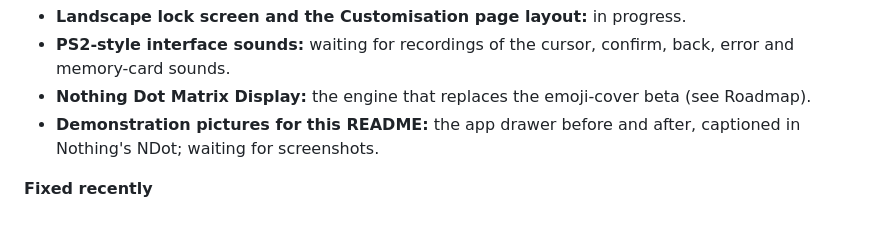
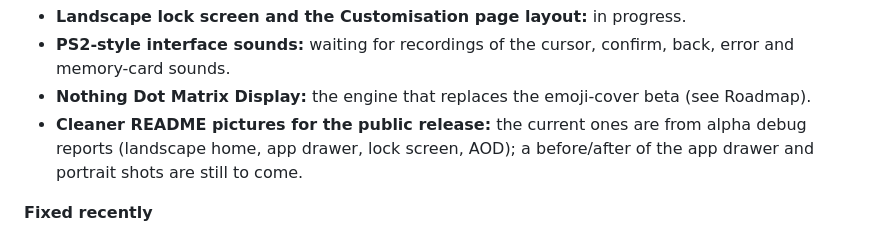
Before and after one commit to Dr-Essence/Nothing-Launcher-Plus, a Markdown page: README.md, the part around one of its changes. Rendered like a GitHub page.

```diff
--- a/README.md
+++ b/README.md
@@ -38,8 +52,9 @@ Each section below opens when tapped.
 - **PS2-style interface sounds:** waiting for recordings of the cursor, confirm, back, error and
   memory-card sounds.
 - **Nothing Dot Matrix Display:** the engine that replaces the emoji-cover beta (see Roadmap).
-- **Demonstration pictures for this README:** the app drawer before and after, captioned in
-  Nothing's NDot; waiting for screenshots.
+- **Cleaner README pictures for the public release:** the current ones are from alpha debug
+  reports (landscape home, app drawer, lock screen, AOD); a before/after of the app drawer and
+  portrait shots are still to come.
 
 **Fixed recently**
 - 0.52.4: controller menus are Nothing's own, as on a long-press.
```
Also changed, not shown: other parts of README.md (+14 -0 lines), docs/images/aod.png (added), docs/images/drawer-landscape.png (added), docs/images/home-landscape.png (added), docs/images/lockscreen.png (added).
